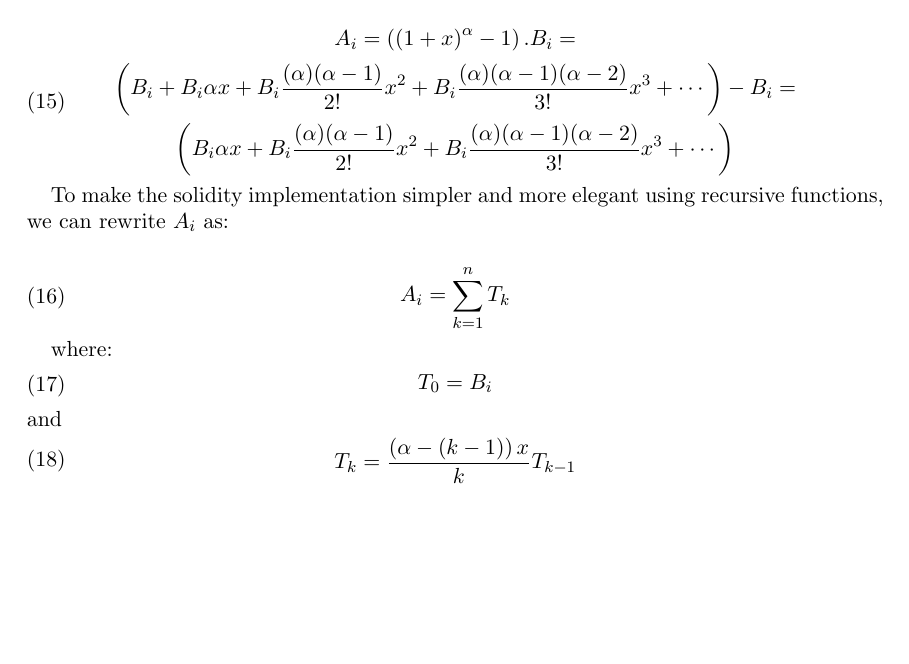
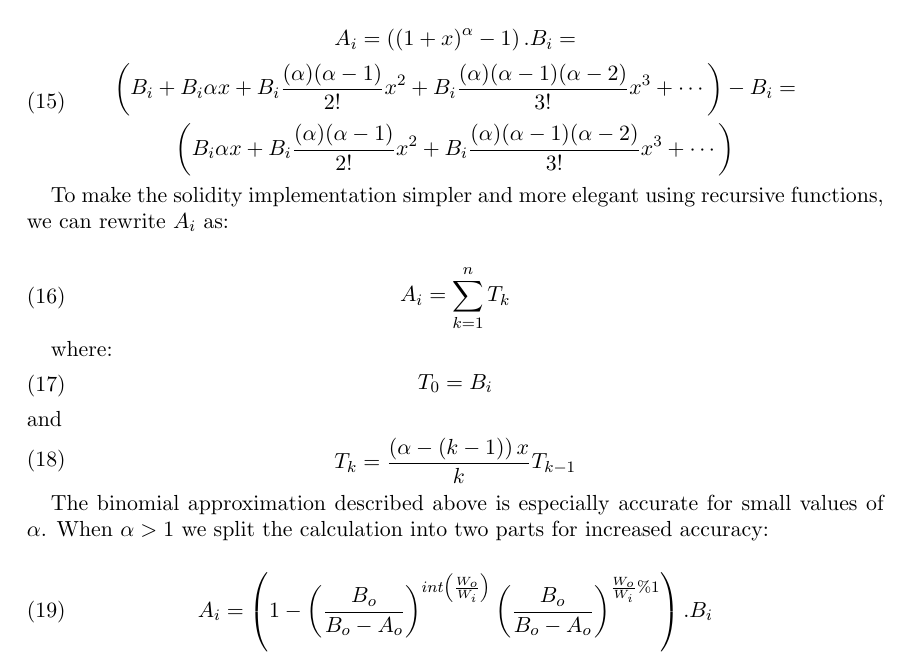
Before and after one commit to balancer/balancer-core, a LaTeX paper (doc/approximation-formula/main.tex): part of page 3 of 3, cut so that both start at the same text, the shorter picture padded with empty space. Compiled offline with pdfLaTeX.

Commit message:
Addition to approximation-formula.pdf

```diff
--- a/doc/approximation-formula/main.tex
+++ b/doc/approximation-formula/main.tex
@@ -200,5 +200,12 @@ T_k = \frac{\left(\alpha-(k-1)\right)x}{k} T_{k-1}
 \end{gathered}
 \end{equation}
 
+The binomial approximation described above is especially accurate for small values of $\alpha$. When $\alpha>1$ we split the calculation into two parts for increased accuracy:
+
+\begin{equation}
+\begin{gathered}
+A_i = \left(1 - \left(\frac{B_o}{B_o-A_o}\right)^{int\left(\frac{W_o}{W_i}\right)}\left(\frac{B_o}{B_o-A_o}\right)^{\frac{W_o}{W_i}\%1}\right).B_i
+\end{gathered}
+\end{equation}
 
 \end{document}
```
Also changed, not shown: doc/approximation-formula/approximation-formula.pdf.
